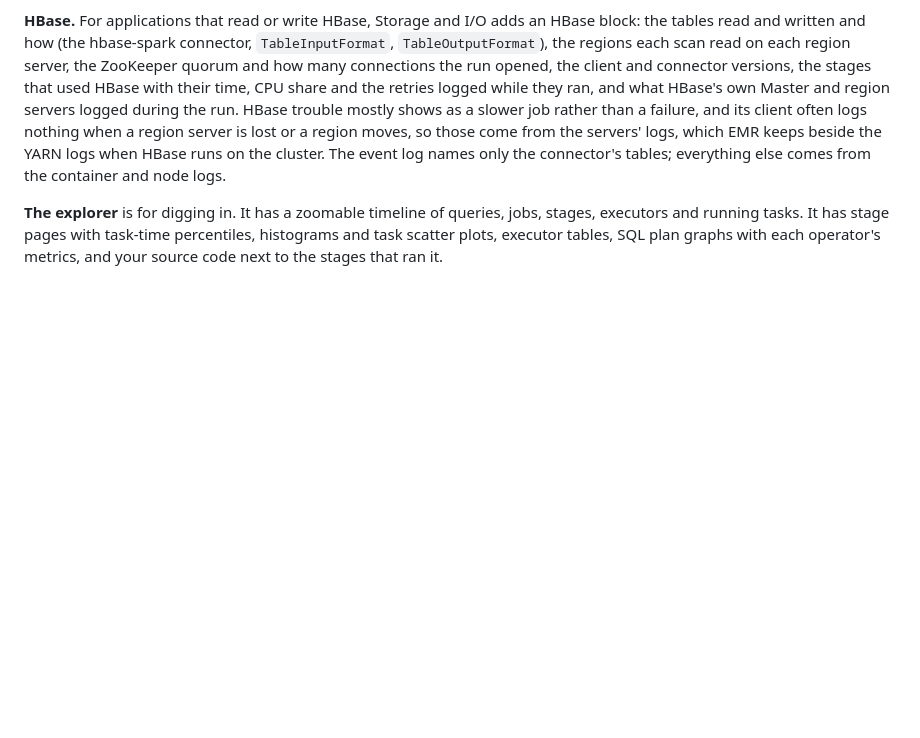
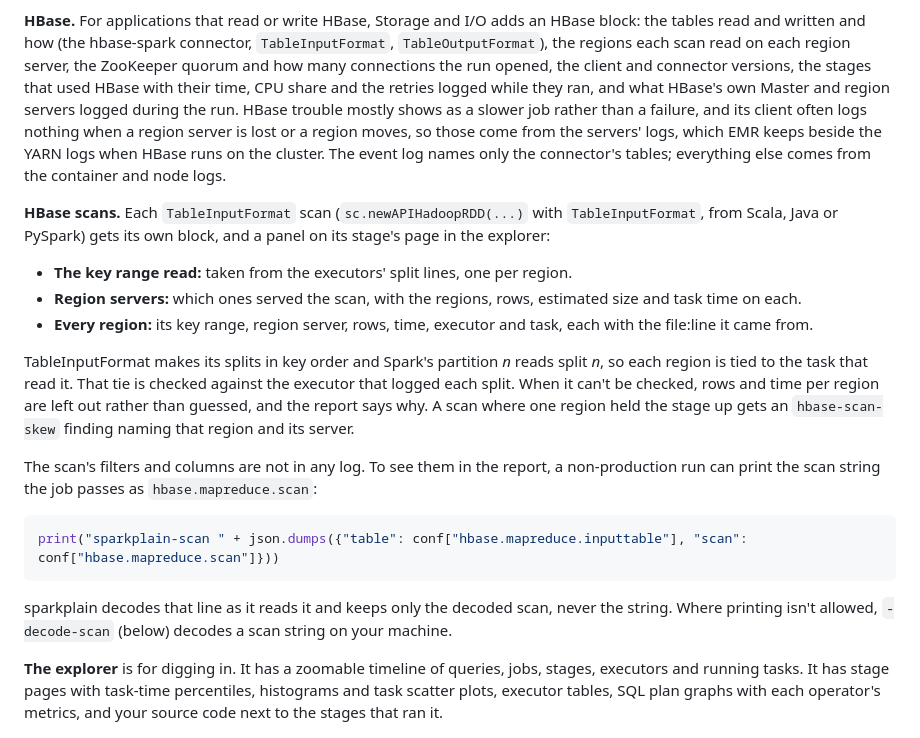
Before and after one commit to ryandam9/sparkplain, a Markdown page: README.md, the part around the change. Drawn GitHub-style; blank space fills up the shorter version.

````diff
--- a/README.md
+++ b/README.md
@@ -53,6 +53,21 @@ The rules look for:
 The report also covers the timeline, cluster and nodes, executors, memory, CPU, storage and I/O, jobs and stages, SQL queries, the runtime environment and configuration, identity and access (user, queue, instance profile, EMR roles, security configuration, Hive and HBase connections), and a Sources panel. Every section says whether its data is complete or partial and what is missing.
 
 **HBase.** For applications that read or write HBase, Storage and I/O adds an HBase block: the tables read and written and how (the hbase-spark connector, `TableInputFormat`, `TableOutputFormat`), the regions each scan read on each region server, the ZooKeeper quorum and how many connections the run opened, the client and connector versions, the stages that used HBase with their time, CPU share and the retries logged while they ran, and what HBase's own Master and region servers logged during the run. HBase trouble mostly shows as a slower job rather than a failure, and its client often logs nothing when a region server is lost or a region moves, so those come from the servers' logs, which EMR keeps beside the YARN logs when HBase runs on the cluster. The event log names only the connector's tables; everything else comes from the container and node logs.
+
+**HBase scans.** Each `TableInputFormat` scan (`sc.newAPIHadoopRDD(...)` with `TableInputFormat`, from Scala, Java or PySpark) gets its own block, and a panel on its stage's page in the explorer:
+- **The key range read:** taken from the executors' split lines, one per region.
+- **Region servers:** which ones served the scan, with the regions, rows, estimated size and task time on each.
+- **Every region:** its key range, region server, rows, time, executor and task, each with the file:line it came from.
+
+TableInputFormat makes its splits in key order and Spark's partition *n* reads split *n*, so each region is tied to the task that read it. That tie is checked against the executor that logged each split. When it can't be checked, rows and time per region are left out rather than guessed, and the report says why. A scan where one region held the stage up gets an `hbase-scan-skew` finding naming that region and its server.
+
+The scan's filters and columns are not in any log. To see them in the report, a non-production run can print the scan string the job passes as `hbase.mapreduce.scan`:
+
+```python
+print("sparkplain-scan " + json.dumps({"table": conf["hbase.mapreduce.inputtable"], "scan": conf["hbase.mapreduce.scan"]}))
+```
+
+sparkplain decodes that line as it reads it and keeps only the decoded scan, never the string. Where printing isn't allowed, `-decode-scan` (below) decodes a scan string on your machine.
 
 **The explorer** is for digging in. It has a zoomable timeline of queries, jobs, stages, executors and running tasks. It has stage pages with task-time percentiles, histograms and task scatter plots, executor tables, SQL plan graphs with each operator's metrics, and your source code next to the stages that ran it.
 
````
Also changed, not shown: docs/HISTORY.md (+11 -0 lines), docs/SPEC.md (+6 -4 lines).
